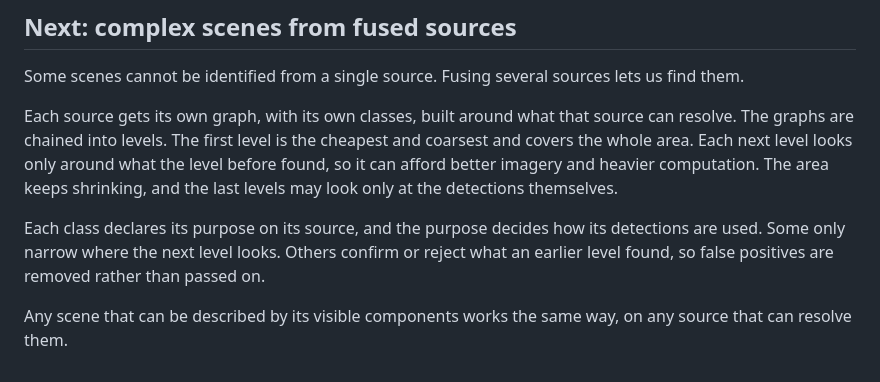
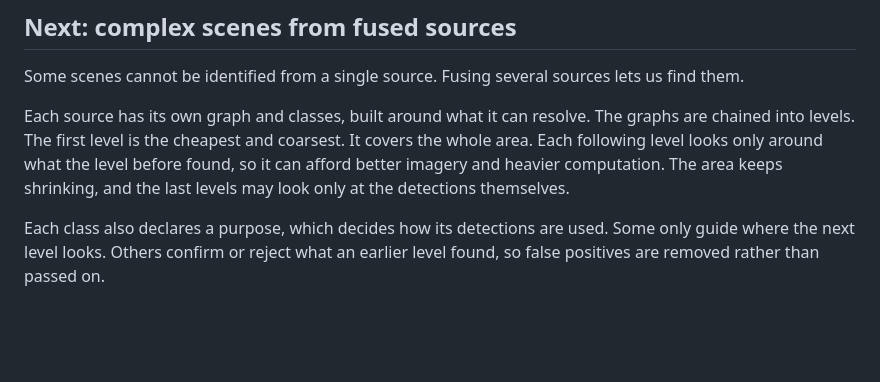
Before and after one commit to doryunger/geo-dataset-generator, a Markdown page: README.md, the part around the change. GitHub-like rendering; blank space fills up the shorter version.

Commit message:
Tighten the wording of the README's fused sources section

```diff
--- a/README.md
+++ b/README.md
@@ -118,15 +118,12 @@ seconds. A guided tour explains the interface after the first site.
 
 Some scenes cannot be identified from a single source. Fusing several sources lets us find them.
 
-Each source gets its own graph, with its own classes, built around what that source can resolve.
-The graphs are chained into levels. The first level is the cheapest and coarsest and covers the
-whole area. Each next level looks only around what the level before found, so it can afford
-better imagery and heavier computation. The area keeps shrinking, and the last levels may look
-only at the detections themselves.
+Each source has its own graph and classes, built around what it can resolve. The graphs are
+chained into levels. The first level is the cheapest and coarsest. It covers the whole area. Each
+following level looks only around what the level before found, so it can afford better imagery
+and heavier computation. The area keeps shrinking, and the last levels may look only at the
+detections themselves.
 
-Each class declares its purpose on its source, and the purpose decides how its detections are
-used. Some only narrow where the next level looks. Others confirm or reject what an earlier level
-found, so false positives are removed rather than passed on.
-
-Any scene that can be described by its visible components works the same way, on any source that
-can resolve them.
+Each class also declares a purpose, which decides how its detections are used. Some only guide
+where the next level looks. Others confirm or reject what an earlier level found, so false
+positives are removed rather than passed on.
```
